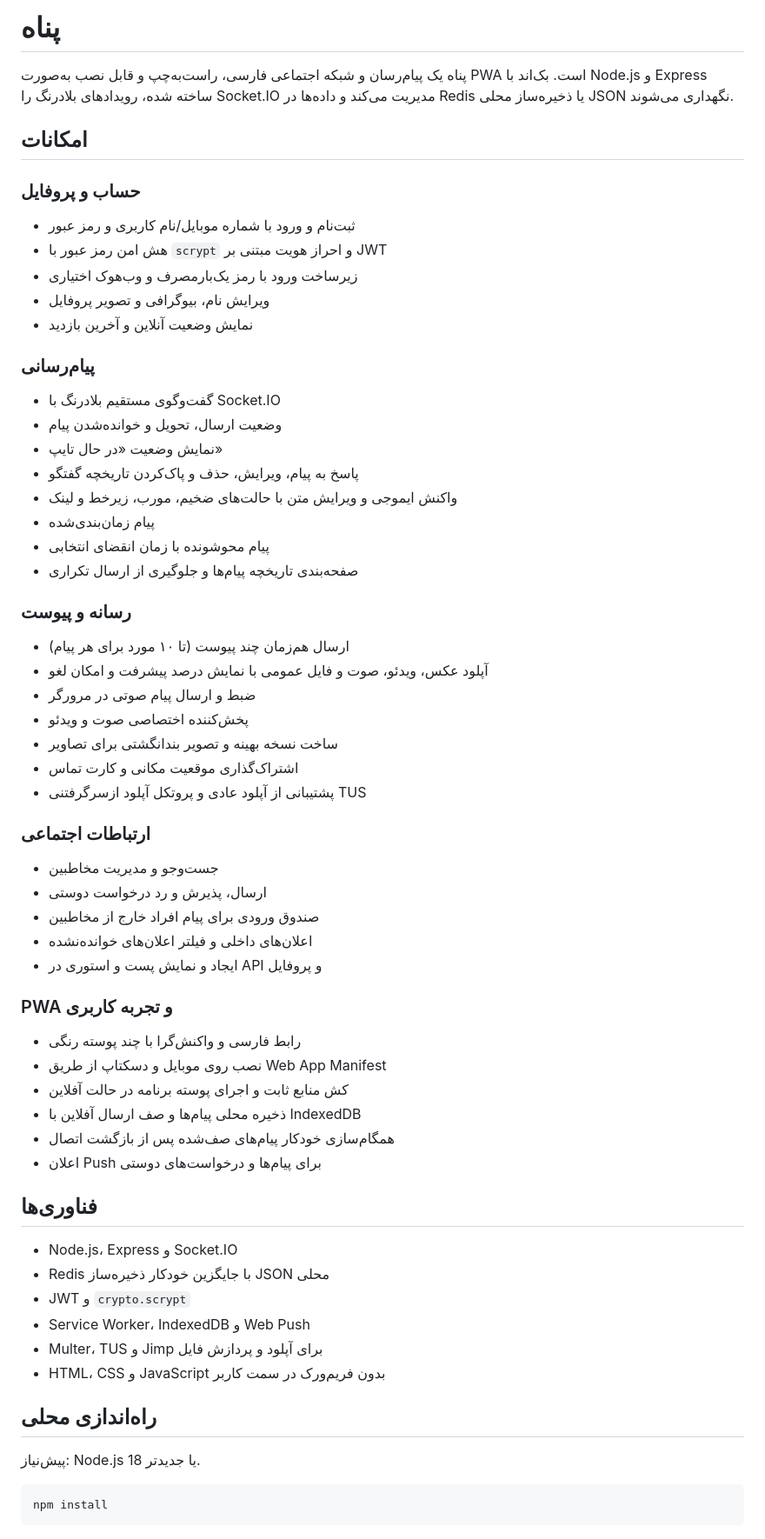
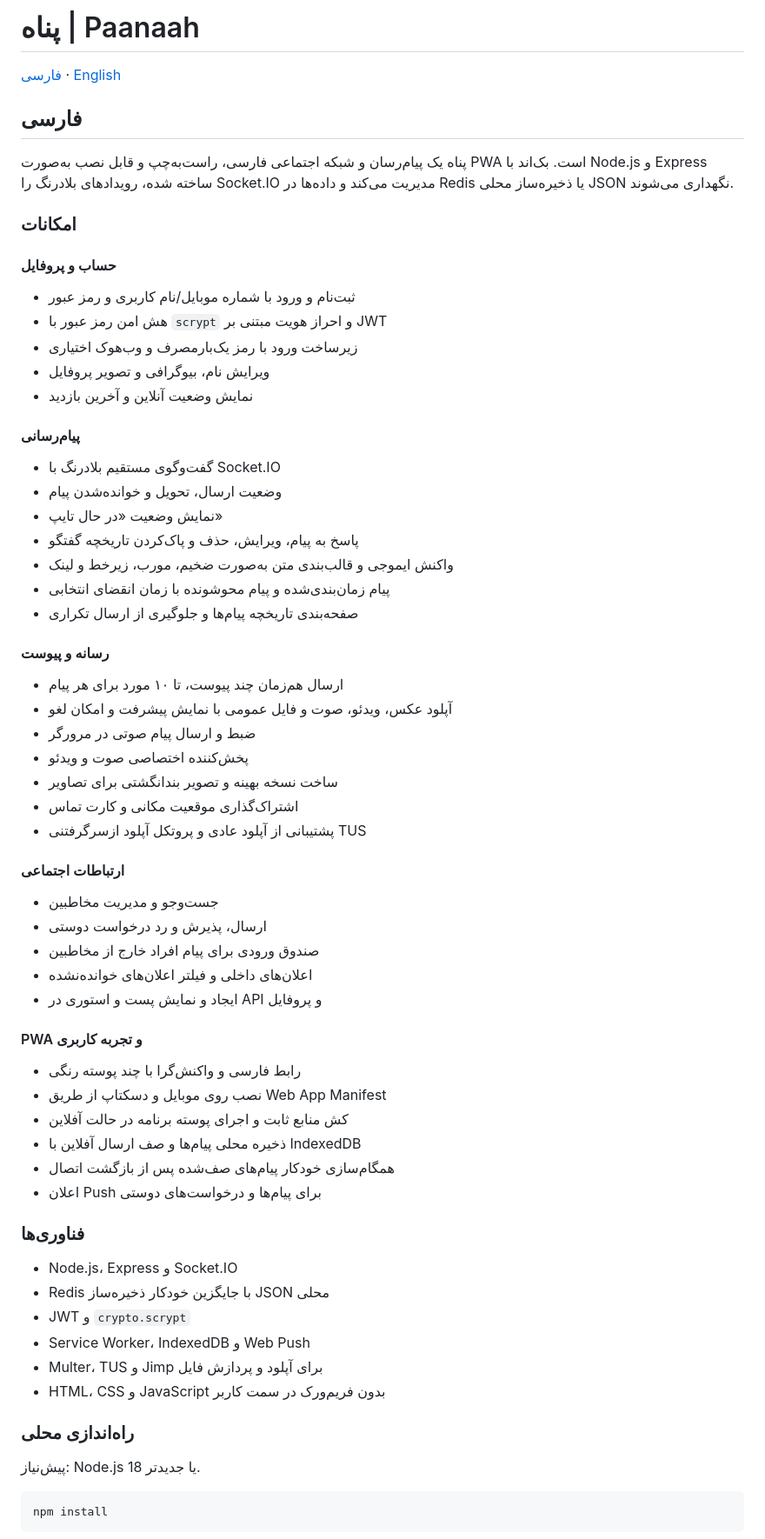
Before and after one commit to ZamaniDeveloper/paanaah, a Markdown page: README.md, the part around one of its changes. Shown at 87% size. GitHub-like rendering.

```diff
--- a/README.md
+++ b/README.md
@@ -1,10 +1,14 @@
-# پناه
+# پناه | Paanaah
+
+[فارسی](#فارسی) · [English](#english)
+
+## فارسی
 
 پناه یک پیام‌رسان و شبکه اجتماعی فارسی، راست‌به‌چپ و قابل نصب به‌صورت PWA است. بک‌اند با Node.js و Express ساخته شده، رویدادهای بلادرنگ را Socket.IO مدیریت می‌کند و داده‌ها در Redis یا ذخیره‌ساز محلی JSON نگهداری می‌شوند.
 
-## امکانات
+### امکانات
 
-### حساب و پروفایل
+#### حساب و پروفایل
 
 - ثبت‌نام و ورود با شماره موبایل/نام کاربری و رمز عبور
 - هش امن رمز عبور با `scrypt` و احراز هویت مبتنی بر JWT
@@ -12,28 +16,27 @@
 - ویرایش نام، بیوگرافی و تصویر پروفایل
 - نمایش وضعیت آنلاین و آخرین بازدید
 
-### پیام‌رسانی
+#### پیام‌رسانی
 
 - گفت‌وگوی مستقیم بلادرنگ با Socket.IO
 - وضعیت ارسال، تحویل و خوانده‌شدن پیام
 - نمایش وضعیت «در حال تایپ»
 - پاسخ به پیام، ویرایش، حذف و پاک‌کردن تاریخچه گفتگو
-- واکنش ایموجی و ویرایش متن با حالت‌های ضخیم، مورب، زیرخط و لینک
-- پیام زمان‌بندی‌شده
-- پیام محوشونده با زمان انقضای انتخابی
+- واکنش ایموجی و قالب‌بندی متن به‌صورت ضخیم، مورب، زیرخط و لینک
+- پیام زمان‌بندی‌شده و پیام محوشونده با زمان انقضای انتخابی
 - صفحه‌بندی تاریخچه پیام‌ها و جلوگیری از ارسال تکراری
 
-### رسانه و پیوست
+#### رسانه و پیوست
 
-- ارسال هم‌زمان چند پیوست (تا ۱۰ مورد برای هر پیام)
-- آپلود عکس، ویدئو، صوت و فایل عمومی با نمایش درصد پیشرفت و امکان لغو
+- ارسال هم‌زمان چند پیوست، تا ۱۰ مورد برای هر پیام
+- آپلود عکس، ویدئو، صوت و فایل عمومی با نمایش پیشرفت و امکان لغو
 - ضبط و ارسال پیام صوتی در مرورگر
 - پخش‌کننده اختصاصی صوت و ویدئو
 - ساخت نسخه بهینه و تصویر بندانگشتی برای تصاویر
 - اشتراک‌گذاری موقعیت مکانی و کارت تماس
 - پشتیبانی از آپلود عادی و پروتکل آپلود ازسرگرفتنی TUS
 
-### ارتباطات اجتماعی
+#### ارتباطات اجتماعی
 
 - جست‌وجو و مدیریت مخاطبین
 - ارسال، پذیرش و رد درخواست دوستی
@@ -41,7 +44,7 @@
 - اعلان‌های داخلی و فیلتر اعلان‌های خوانده‌نشده
 - ایجاد و نمایش پست و استوری در API و پروفایل
 
-### PWA و تجربه کاربری
+#### PWA و تجربه کاربری
 
 - رابط فارسی و واکنش‌گرا با چند پوسته رنگی
 - نصب روی موبایل و دسکتاپ از طریق Web App Manifest
@@ -50,7 +53,7 @@
 - همگام‌سازی خودکار پیام‌های صف‌شده پس از بازگشت اتصال
 - اعلان Push برای پیام‌ها و درخواست‌های دوستی
 
-## فناوری‌ها
+### فناوری‌ها
 
 - Node.js، Express و Socket.IO
 - Redis با جایگزین خودکار ذخیره‌ساز JSON محلی
@@ -59,7 +62,7 @@
 - Multer، TUS و Jimp برای آپلود و پردازش فایل
 - HTML، CSS و JavaScript بدون فریم‌ورک در سمت کاربر
 
-## راه‌اندازی محلی
+### راه‌اندازی محلی
 
 پیش‌نیاز: Node.js 18 یا جدیدتر.
 
```
Also changed, not shown: other parts of README.md (+106 -4 lines).
